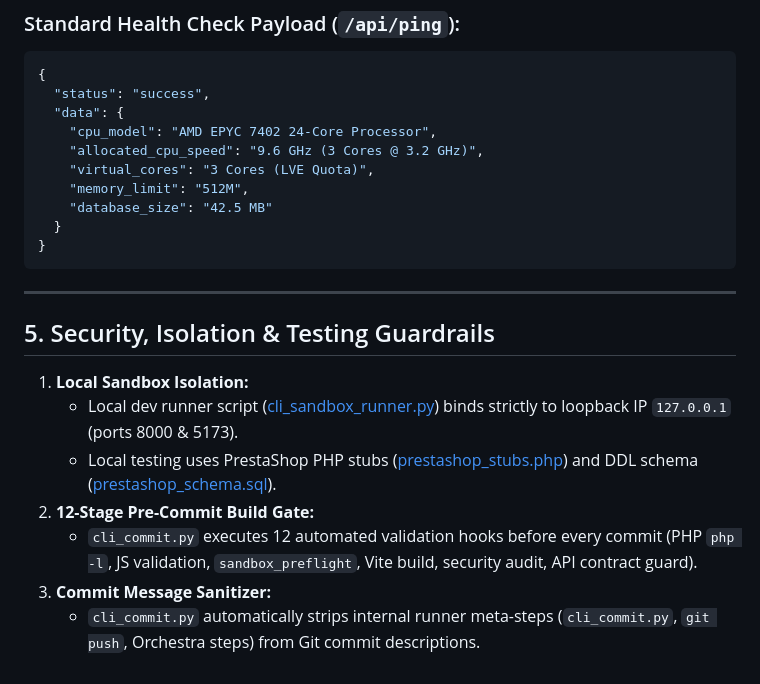
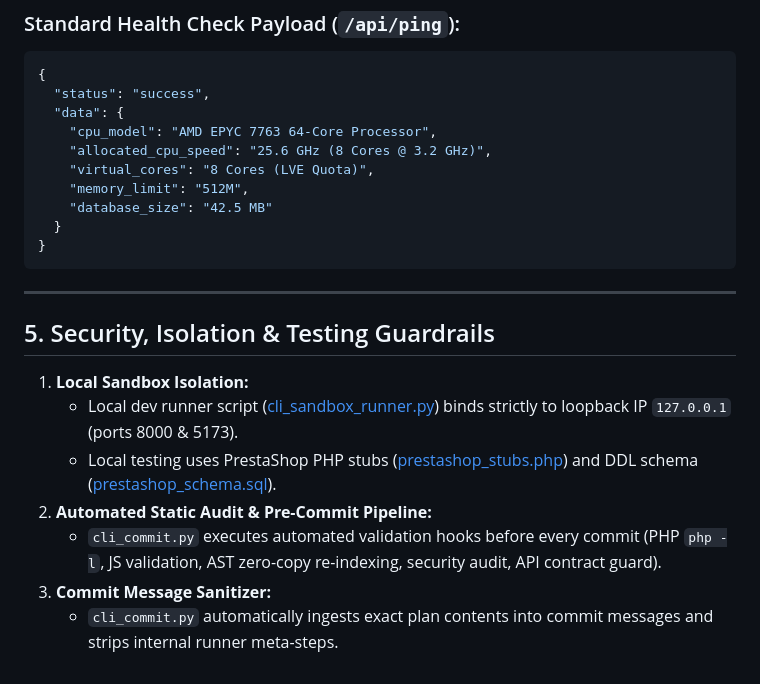
Before and after one commit to calin-m/Mass-Utility, a Markdown page: SPEC.md, the part around one of its changes. Rendered like a GitHub page.

```diff
--- a/SPEC.md
+++ b/SPEC.md
@@ -93,9 +99,9 @@ All cross-layer requests between Frontend SPA and Backend API communicate via sa
 {
   "status": "success",
   "data": {
-    "cpu_model": "AMD EPYC 7402 24-Core Processor",
-    "allocated_cpu_speed": "9.6 GHz (3 Cores @ 3.2 GHz)",
-    "virtual_cores": "3 Cores (LVE Quota)",
+    "cpu_model": "AMD EPYC 7763 64-Core Processor",
+    "allocated_cpu_speed": "25.6 GHz (8 Cores @ 3.2 GHz)",
+    "virtual_cores": "8 Cores (LVE Quota)",
     "memory_limit": "512M",
     "database_size": "42.5 MB"
   }
@@ -109,7 +115,7 @@ All cross-layer requests between Frontend SPA and Backend API communicate via sa
 1. **Local Sandbox Isolation:**
    - Local dev runner script ([cli_sandbox_runner.py](file:///d:/Project%20Mass/.bench/scripts/cli_sandbox_runner.py)) binds strictly to loopback IP `127.0.0.1` (ports 8000 & 5173).
    - Local testing uses PrestaShop PHP stubs ([prestashop_stubs.php](file:///d:/Project%20Mass/.bench/sandbox/prestashop_stubs.php)) and DDL schema ([prestashop_schema.sql](file:///d:/Project%20Mass/.bench/sandbox/prestashop_schema.sql)).
-2. **12-Stage Pre-Commit Build Gate:**
-   - `cli_commit.py` executes 12 automated validation hooks before every commit (PHP `php -l`, JS validation, `sandbox_preflight`, Vite build, security audit, API contract guard).
+2. **Automated Static Audit & Pre-Commit Pipeline:**
+   - `cli_commit.py` executes automated validation hooks before every commit (PHP `php -l`, JS validation, AST zero-copy re-indexing, security audit, API contract guard).
 3. **Commit Message Sanitizer:**
-   - `cli_commit.py` automatically strips internal runner meta-steps (`cli_commit.py`, `git push`, Orchestra steps) from Git commit descriptions.
+   - `cli_commit.py` automatically ingests exact plan contents into commit messages and strips internal runner meta-steps.
```
Also changed, not shown: other parts of SPEC.md (+31 -25 lines), WORKSPACE.md (+4 -2 lines).
